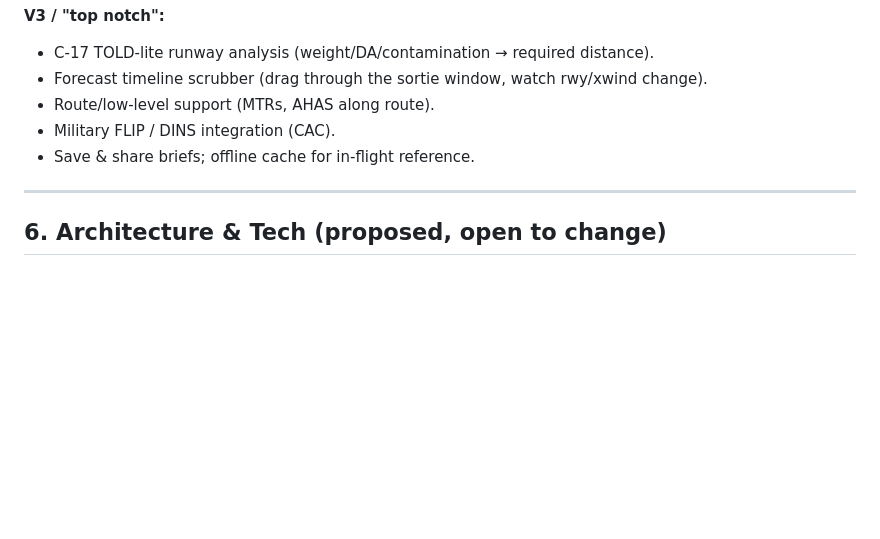
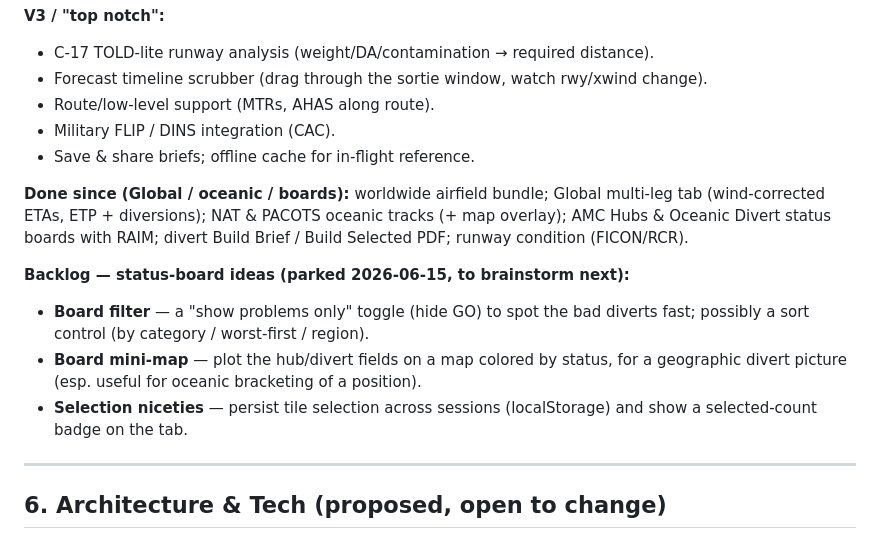
Before and after one commit to jpmk12/DEAD-MSN-Planning, a Markdown page: PLANNING.md, the part around the change. Drawn GitHub-style; blank space fills up the shorter version.

```diff
--- a/PLANNING.md
+++ b/PLANNING.md
@@ -202,6 +202,19 @@ crosswind= wspd × sin(θ)        (sign gives left/right; magnitude is what matt
 - Military FLIP / DINS integration (CAC).
 - Save & share briefs; offline cache for in-flight reference.
 
+**Done since (Global / oceanic / boards):** worldwide airfield bundle; Global
+multi-leg tab (wind-corrected ETAs, ETP + diversions); NAT & PACOTS oceanic
+tracks (+ map overlay); AMC Hubs & Oceanic Divert status boards with RAIM;
+divert Build Brief / Build Selected PDF; runway condition (FICON/RCR).
+
+**Backlog — status-board ideas (parked 2026-06-15, to brainstorm next):**
+- **Board filter** — a "show problems only" toggle (hide GO) to spot the bad
+  diverts fast; possibly a sort control (by category / worst-first / region).
+- **Board mini-map** — plot the hub/divert fields on a map colored by status, for
+  a geographic divert picture (esp. useful for oceanic bracketing of a position).
+- **Selection niceties** — persist tile selection across sessions (localStorage)
+  and show a selected-count badge on the tab.
+
 ---
 
 ## 6. Architecture & Tech (proposed, open to change)
```
Also changed, not shown: CLAUDE.md (+14 -3 lines), README.md (+24 -0 lines).
